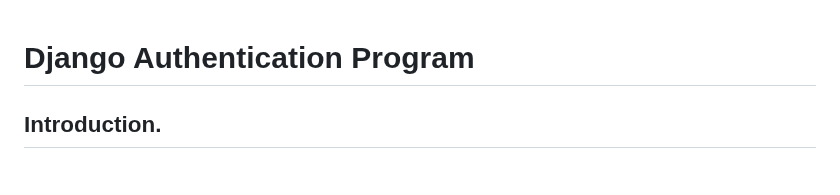
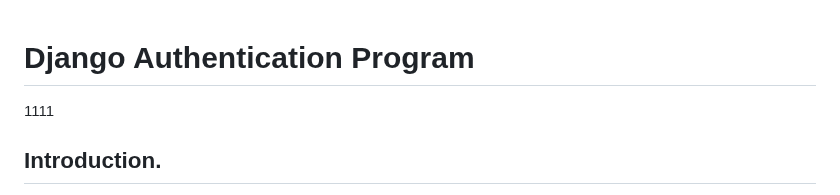
Before and after one commit to kikulwe/authenticate, a Markdown page: README.md, the part around the change. GitHub-like rendering.

```diff
--- a/README.md
+++ b/README.md
@@ -1,5 +1,5 @@
 # Django Authentication Program
-
+1111
 ## Introduction.
 
 This is a simple authentication program built using Django, HTML, and CSS. The purpose of this program is to provide user authentication functionality, allowing users to register, log in, and log out of the application. The program uses Django's built-in authentication system and provides a user-friendly interface with HTML and CSS.
```
